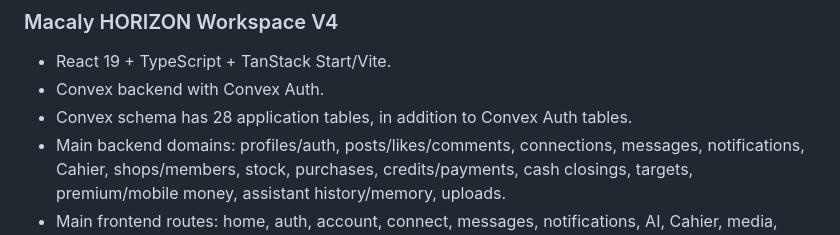
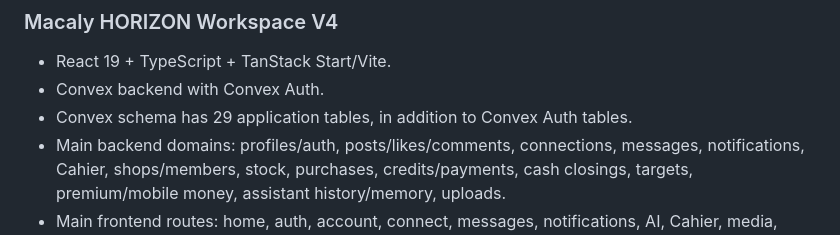
Before and after one commit to CHARTECH2024-web/Charles, a Markdown page: MIGRATION_PLAN.md, the part around the change. GitHub-like rendering.

Commit message:
docs: correct HORIZON V4 schema table count

```diff
--- a/MIGRATION_PLAN.md
+++ b/MIGRATION_PLAN.md
@@ -16,7 +16,7 @@ Date: 2026-11-13
 
 - React 19 + TypeScript + TanStack Start/Vite.
 - Convex backend with Convex Auth.
-- Convex schema has 28 application tables, in addition to Convex Auth tables.
+- Convex schema has 29 application tables, in addition to Convex Auth tables.
 - Main backend domains: profiles/auth, posts/likes/comments, connections, messages, notifications, Cahier, shops/members, stock, purchases, credits/payments, cash closings, targets, premium/mobile money, assistant history/memory, uploads.
 - Main frontend routes: home, auth, account, connect, messages, notifications, AI, Cahier, media, admin, premium, pro, checkout.
 - Main Macaly-specific dependencies to replace: Google OAuth grant/redeem endpoints, email OTP delivery endpoint, LLM usage endpoint, App Files/R2 bridge.
```
